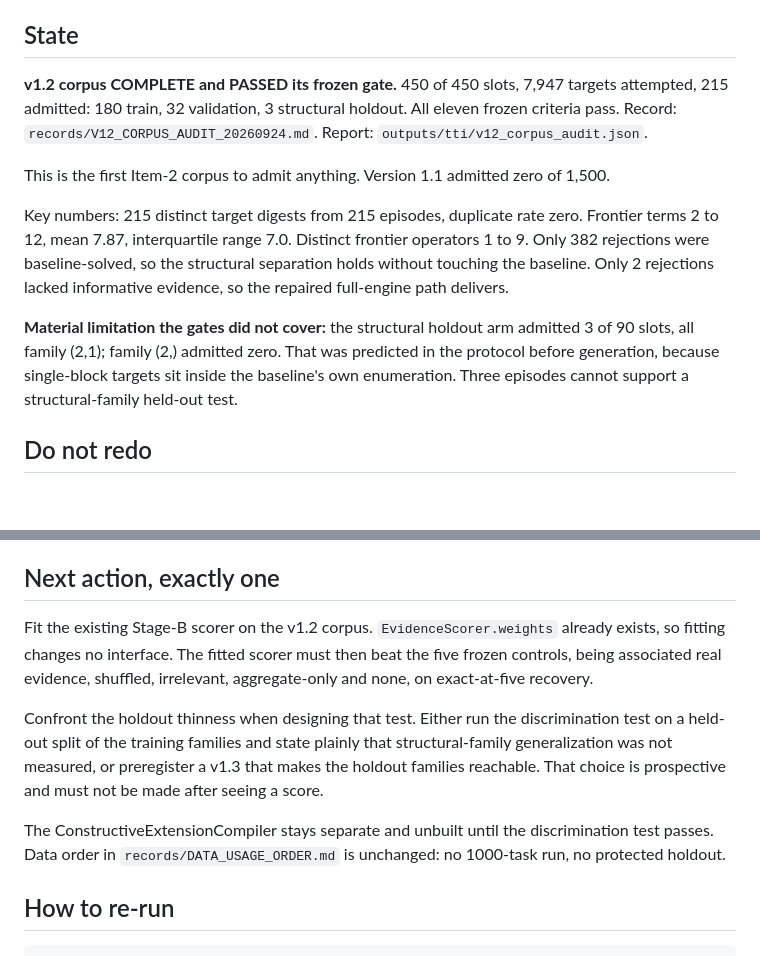
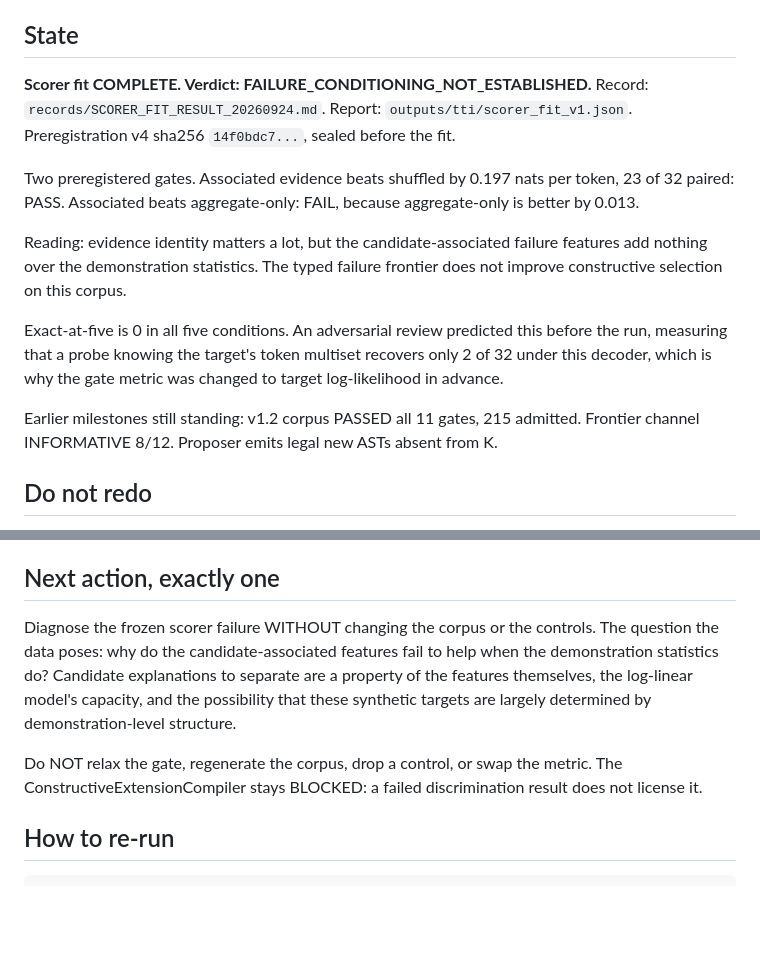
Before and after one commit to ChimdiWalter/Symbolic_Reasoning_LLM_ARC-AGI, a Markdown page: RESUME.md, 2 parts joined by grey strips. Drawn GitHub-style; blank space fills up the shorter version.

```diff
--- a/RESUME.md
+++ b/RESUME.md
@@ -4,26 +4,27 @@ Last updated 2026-09-24. Read this first.
 
 ## State
 
-**v1.2 corpus COMPLETE and PASSED its frozen gate.** 450 of 450 slots, 7,947
-targets attempted, 215 admitted: 180 train, 32 validation, 3 structural
-holdout. All eleven frozen criteria pass. Record:
-`records/V12_CORPUS_AUDIT_20260924.md`. Report:
-`outputs/tti/v12_corpus_audit.json`.
+**Scorer fit COMPLETE. Verdict: FAILURE_CONDITIONING_NOT_ESTABLISHED.**
+Record: `records/SCORER_FIT_RESULT_20260924.md`. Report:
+`outputs/tti/scorer_fit_v1.json`. Preregistration v4 sha256 `14f0bdc7...`,
+sealed before the fit.
 
-This is the first Item-2 corpus to admit anything. Version 1.1 admitted zero
-of 1,500.
+Two preregistered gates. Associated evidence beats shuffled by 0.197 nats per
+token, 23 of 32 paired: PASS. Associated beats aggregate-only: FAIL, because
+aggregate-only is better by 0.013.
 
-Key numbers: 215 distinct target digests from 215 episodes, duplicate rate
-zero. Frontier terms 2 to 12, mean 7.87, interquartile range 7.0. Distinct
-frontier operators 1 to 9. Only 382 rejections were baseline-solved, so the
-structural separation holds without touching the baseline. Only 2 rejections
-lacked informative evidence, so the repaired full-engine path delivers.
+Reading: evidence identity matters a lot, but the candidate-associated
+failure features add nothing over the demonstration statistics. The typed
+failure frontier does not improve constructive selection on this corpus.
 
-**Material limitation the gates did not cover:** the structural holdout arm
-admitted 3 of 90 slots, all family (2,1); family (2,) admitted zero. That was
-predicted in the protocol before generation, because single-block targets sit
-inside the baseline's own enumeration. Three episodes cannot support a
-structural-family held-out test.
+Exact-at-five is 0 in all five conditions. An adversarial review predicted
+this before the run, measuring that a probe knowing the target's token
+multiset recovers only 2 of 32 under this decoder, which is why the gate
+metric was changed to target log-likelihood in advance.
+
+Earlier milestones still standing: v1.2 corpus PASSED all 11 gates, 215
+admitted. Frontier channel INFORMATIVE 8/12. Proposer emits legal new ASTs
+absent from K.
 
 ## Do not redo
 
@@ -70,20 +71,16 @@ hidden answer may be read to supply one.
 
 ## Next action, exactly one
 
-Fit the existing Stage-B scorer on the v1.2 corpus. `EvidenceScorer.weights`
-already exists, so fitting changes no interface. The fitted scorer must then
-beat the five frozen controls, being associated real evidence, shuffled,
-irrelevant, aggregate-only and none, on exact-at-five recovery.
+Diagnose the frozen scorer failure WITHOUT changing the corpus or the
+controls. The question the data poses: why do the candidate-associated
+features fail to help when the demonstration statistics do? Candidate
+explanations to separate are a property of the features themselves, the
+log-linear model's capacity, and the possibility that these synthetic targets
+are largely determined by demonstration-level structure.
 
-Confront the holdout thinness when designing that test. Either run the
-discrimination test on a held-out split of the training families and state
-plainly that structural-family generalization was not measured, or
-preregister a v1.3 that makes the holdout families reachable. That choice is
-prospective and must not be made after seeing a score.
-
-The ConstructiveExtensionCompiler stays separate and unbuilt until the
-discrimination test passes. Data order in `records/DATA_USAGE_ORDER.md` is
-unchanged: no 1000-task run, no protected holdout.
+Do NOT relax the gate, regenerate the corpus, drop a control, or swap the
+metric. The ConstructiveExtensionCompiler stays BLOCKED: a failed
+discrimination result does not license it.
 
 ## How to re-run
 
```
Also changed, not shown: docs/PAPER_SKELETON.md (+44 -0 lines).
